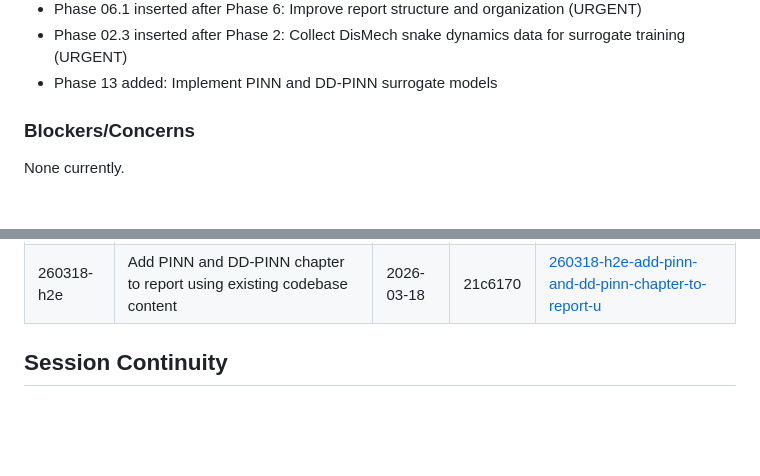
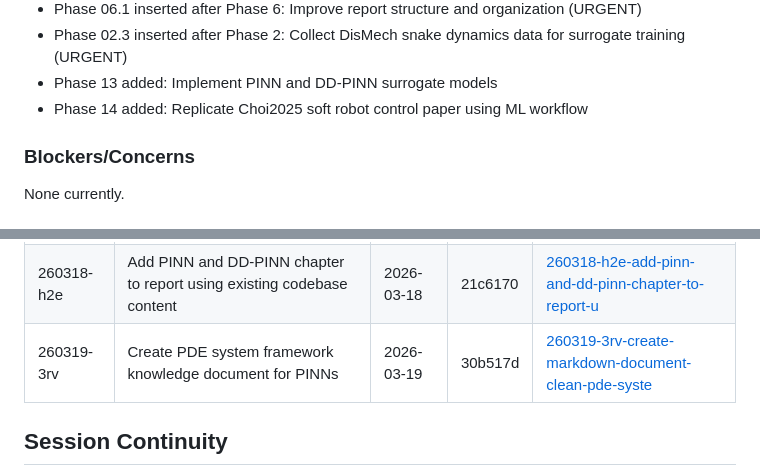
Before and after one commit to Albatross679/snake-hrl-torchrl, a Markdown page: .planning/STATE.md, 2 parts joined by grey strips. Drawn GitHub-style; blank space fills up the shorter version.

Commit message:
docs(quick-260319-3rv): complete PDE system framework knowledge plan
Co-Authored-By: Claude Opus 4.6 (1M context) <noreply@anthropic.com>

```diff
--- a/.planning/STATE.md
+++ b/.planning/STATE.md
@@ -149,6 +149,7 @@ Progress: [████████░░] 76%
 - Phase 06.1 inserted after Phase 6: Improve report structure and organization (URGENT)
 - Phase 02.3 inserted after Phase 2: Collect DisMech snake dynamics data for surrogate training (URGENT)
 - Phase 13 added: Implement PINN and DD-PINN surrogate models
+- Phase 14 added: Replicate Choi2025 soft robot control paper using ML workflow
 
 ### Blockers/Concerns
 
@@ -168,6 +169,7 @@ None currently.
 | 260317-lcq | set all GSD quality profile agents to opus | 2026-03-17 | 5e96373 | [260317-lcq-make-sure-all-the-gsd-agents-use-opus-wi](./quick/260317-lcq-make-sure-all-the-gsd-agents-use-opus-wi/) |
 | 260317-lb3 | integrate method-of-lines explanation into report | 2026-03-17 | b323dc9 | [260317-lb3-integrate-explicit-integration-method-of](./quick/260317-lb3-integrate-explicit-integration-method-of/) |
 | 260318-h2e | Add PINN and DD-PINN chapter to report using existing codebase content | 2026-03-18 | 21c6170 | [260318-h2e-add-pinn-and-dd-pinn-chapter-to-report-u](./quick/260318-h2e-add-pinn-and-dd-pinn-chapter-to-report-u/) |
+| 260319-3rv | Create PDE system framework knowledge document for PINNs | 2026-03-19 | 30b517d | [260319-3rv-create-markdown-document-clean-pde-syste](./quick/260319-3rv-create-markdown-document-clean-pde-syste/) |
 
 ## Session Continuity
 
```
Also changed, not shown: 1 other file.
